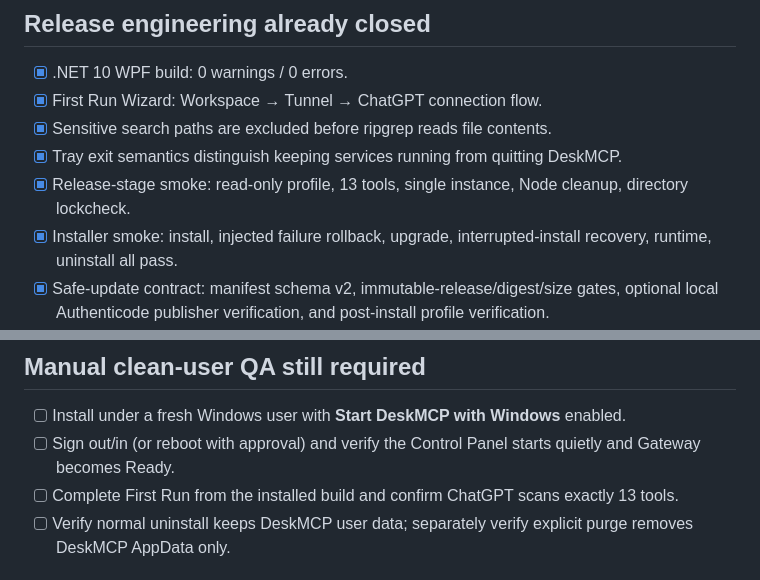
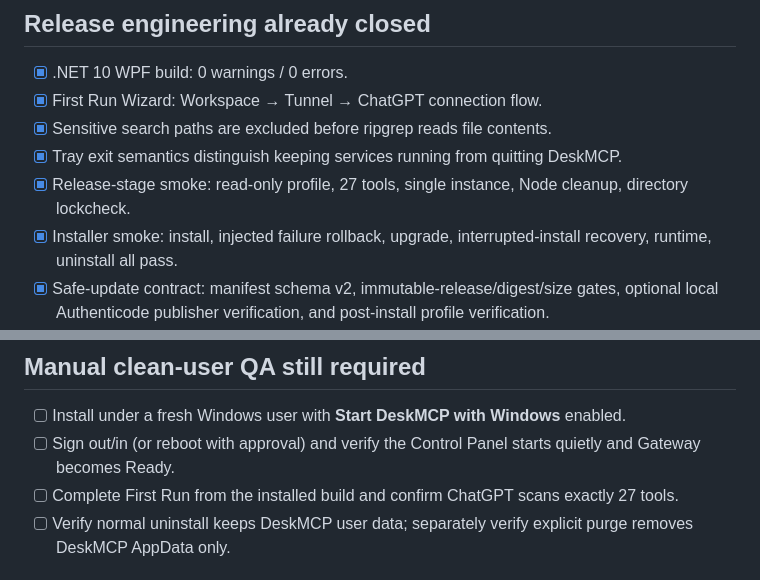
Before and after one commit to edmen12/deskmcp, a Markdown page: RELEASE_CHECKLIST.md, 2 parts joined by grey strips. GitHub-like rendering.

Commit message:
docs: sync release site with current runtime

```diff
--- a/RELEASE_CHECKLIST.md
+++ b/RELEASE_CHECKLIST.md
@@ -23,7 +23,7 @@ Run `scripts\check-release-readiness.ps1` before publishing an installer.
 - [x] First Run Wizard: Workspace → Tunnel → ChatGPT connection flow.
 - [x] Sensitive search paths are excluded before ripgrep reads file contents.
 - [x] Tray exit semantics distinguish keeping services running from quitting DeskMCP.
-- [x] Release-stage smoke: read-only profile, 13 tools, single instance, Node cleanup, directory lockcheck.
+- [x] Release-stage smoke: read-only profile, 27 tools, single instance, Node cleanup, directory lockcheck.
 - [x] Installer smoke: install, injected failure rollback, upgrade, interrupted-install recovery, runtime, uninstall all pass.
 - [x] Safe-update contract: manifest schema v2, immutable-release/digest/size gates, optional local Authenticode publisher verification, and post-install profile verification.
 - [x] Upgrade Setup preserves an existing **Start with Windows** choice instead of silently enabling it.
@@ -58,7 +58,7 @@ Run `scripts\check-release-readiness.ps1` before publishing an installer.
 
 - [ ] Install under a fresh Windows user with **Start DeskMCP with Windows** enabled.
 - [ ] Sign out/in (or reboot with approval) and verify the Control Panel starts quietly and Gateway becomes Ready.
-- [ ] Complete First Run from the installed build and confirm ChatGPT scans exactly 13 tools.
+- [ ] Complete First Run from the installed build and confirm ChatGPT scans exactly 27 tools.
 - [ ] Verify normal uninstall keeps DeskMCP user data; separately verify explicit purge removes DeskMCP AppData only.
 
 ## Documented limitations — not blockers for the current win-x64 release
```
Also changed, not shown: CONTRIBUTING.md (+1 -1 lines), README.md (+1 -1 lines), docs/images/control-panel.png, site/assets/images/control-panel-cutout.png, site/assets/images/control-panel.png, 4 other files.
